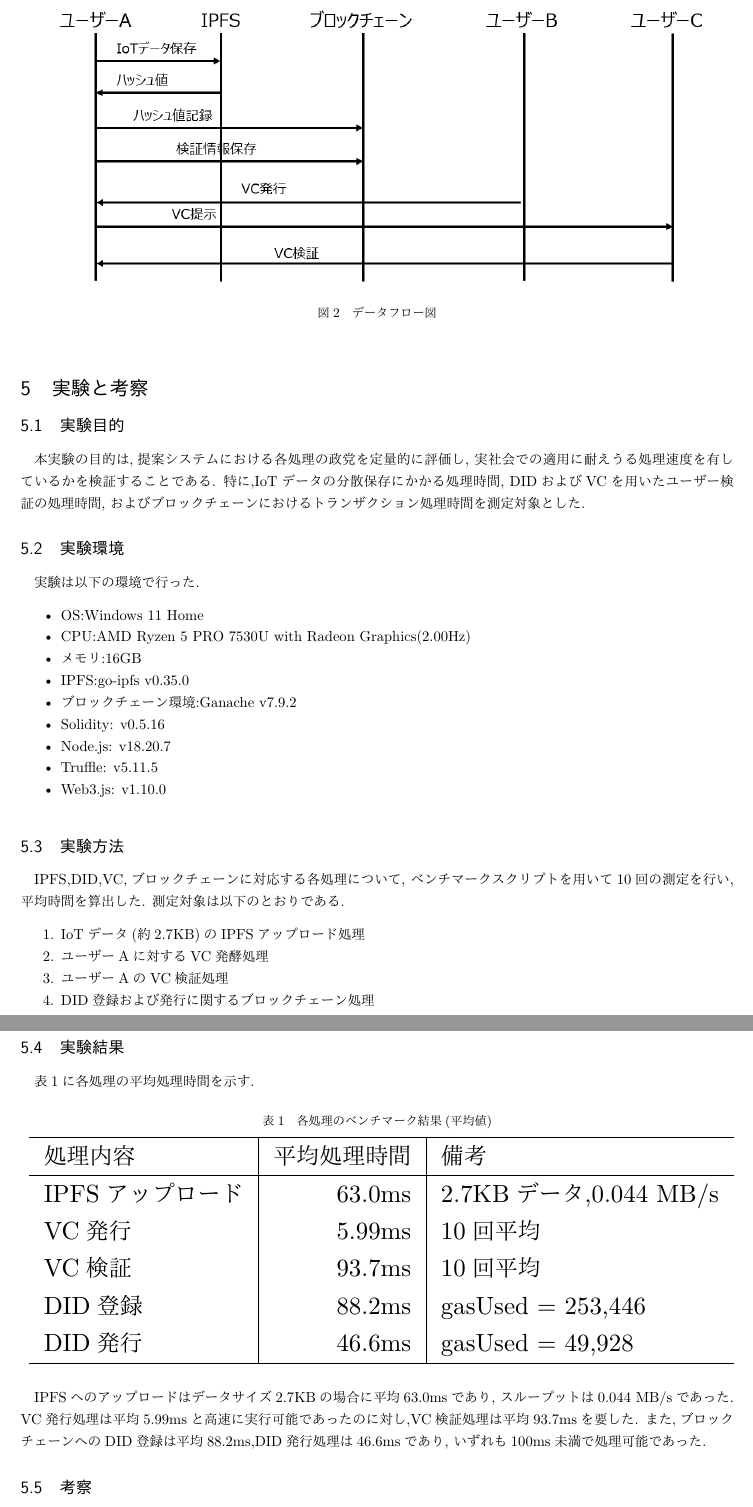
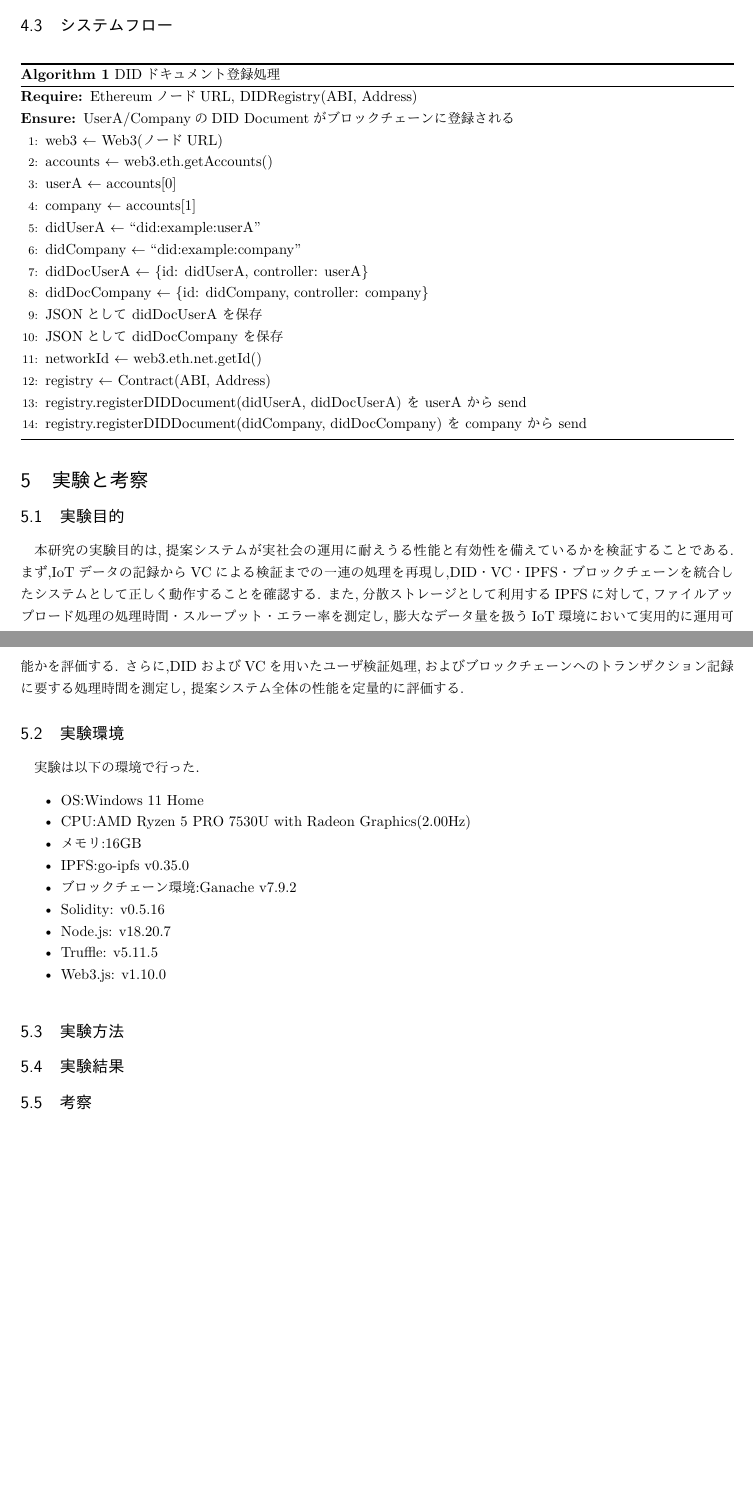
Before and after one commit to Takeyuya/soturon, a LaTeX document (ronbun.tex): two parts of pages 5 and 6 of 7, joined at a grey line, cut at the place of the change, the shorter picture padded with empty space. The pictures show the PDF file out/ronbun.pdf that the author committed with the source.

Commit message:
2025/11/24版

```diff
--- a/ronbun.tex
+++ b/ronbun.tex
@@ -130,23 +133,22 @@
 第二に,セキュリティ上の問題である.中央サーバーは単一障害点となりやすく,攻撃対象として脆弱である.
 第三に,プライバシー保護の問題である.個人情報を含むIoTデータが集中することで,情報漏洩時の被害が甚大化するリスクがある.
 
-これらの課題を解決するために,本研究ではユーザー主権型IDに基づいた分散型データ管理システムの実現を目指す.
+これらの課題を解決するために,本研究ではユーザ主権型IDに基づいた分散型データ管理システムの実現を目指す.
 本システムは,以下の三点を重視して設計されている.
 
 \begin{enumerate}
 \item データの分散管理：中央集権型から脱却し,分散型ファイルシステムであるInterPlanetary File System(以下IPFS)を用いることで,
       単一障害点を排除しシステムの堅牢性を向上させる.
-\item ユーザーの真正性確保：分散管理環境におけるなりすまし防止のため,分散型識別子であるDecentralized Identity(以下DID)を活用し,
+\item ユーザの真正性確保：分散管理環境におけるなりすまし防止のため,分散型識別子であるDecentralized Identity(以下DID)を活用し,
       データ所有者の身元を保証する.
 \item データの信頼性と改ざん防止：ブロックチェーンを活用し,データが改ざんされていないことを検証可能とする.
 \end{enumerate}
-
 以上の要素を組み合わせることで,IoTデータに対する分散型かつ信頼可能な管理基盤を構築することを目指す.
 
 \section{関連研究}
 IoTデータ管理におけるプライバシー確保は,従来より大きな研究課題とされている.
 現行のIoTシステムは,多くが集中型のクライアントサーバーモデルに依存しており,生成される膨大なデータはサービスプロバイダを介して管理される.
-このような集中型モデルは,ユーザーの行動履歴や個人情報が第三者に漏洩・不正利用されるリスクを内包している.
+このような集中型モデルは,ユーザの行動履歴や個人情報が第三者に漏洩・不正利用されるリスクを内包している.
 この問題に対処するため,近年ではブロックチェーンを基盤とした分散型データ管理アーキテクチャの研究が進められている.
 
 IoTとブロックチェーンの統合に関する典型的なユースケースとしては,
@@ -196,7 +198,7 @@ IPFSは,分散型のファイルシステムであり,コンテンツ指向の
 DIDは,自己主権型アイデンティティを実現するための分散型識別子である.
 従来のインターネットにおける認証・識別は,中央集権的な認証局やサービス提供者に依存していたため,
 単一障害点や利用者のプライバシー保護に課題があった.
-これに対しDIDは,ユーザー自身が管理可能な識別子を提供することで,第三者に依存せずに真正性を保証できる仕組みを実現する.
+これに対しDIDは,ユーザ自身が管理可能な識別子を提供することで,第三者に依存せずに真正性を保証できる仕組みを実現する.
 DID Documentと呼ばれる文書には公開鍵やサービスエンドポイントなどが含まれ,これにより利用者の認証やデータ検証を行うことができる.
 
 \subsection{ブロックチェーン}
@@ -212,3 +218,4 @@ Ganacheは開発用に特化したブロックチェーンシミュレータで
 本研究で提案するシステムは,IoTデータを分散的に管理するために,DID,IPFS,およびブロックチェーンを連携させたものである.
 本章では,まずシステム全体の流れを示した後,各要素の役割について説明する.
 
+\subsection{システムの概要}
@@ -216,5 +222,3 @@ Ganacheは開発用に特化したブロックチェーンシミュレータで
 本研究で提案するシステムの全体像を図\ref{fig:system-overview}に示す.
-\ref{fig:system-overview}に示すように,ユーザーAは自身のIoTデータをIPFSに格納し,その結果として得られるハッシュ値(以下CID)を,
+\ref{fig:system-overview}に示すように,ユーザAは自身のIoTデータをIPFSに格納し,その結果として得られるハッシュ値(以下CID)を,
 自身の識別子であるDIDとともにブロックチェーンに記録する.
-その後,発行者であるユーザーBがユーザーAの真正性を保証するVerifiable Credential(以下VC)を発行し,
-検証者であるユーザーCがブロックチェーン上のDID情報とVCを突き合わせることで,ユーザーAの正当性を検証する.
@@ -221 +227,2 @@ Ganacheは開発用に特化したブロックチェーンシミュレータで
 
+\begin{figure}[t]
@@ -223,8 +229,6 @@ Ganacheは開発用に特化したブロックチェーンシミュレータで
   \centering
-  \includegraphics[width=0.9\linewidth]{figure1.png}
-  \caption{提案システムの全体像}
+  \includegraphics[width=0.9\linewidth]{figures/figure1.png}
+  \caption{提案システムの概要図}
   \label{fig:system-overview}
 \end{figure}
 
-\subsection{ユーザーA(データ所有者)}
-ユーザーAは,自身の識別子としてDIDを保持し,その検証用情報(公開鍵など)をブロックチェーンに格納する.
@@ -232,6 +238,3 @@ Ganacheは開発用に特化したブロックチェーンシミュレータで
 このCIDはデータの一意なハッシュ値であり,データ改ざん検知に利用できる.
-ユーザーAは,CIDと自身のDIDを組み合わせてブロックチェーンに登録することで,データの所有者であることを保証する.
+ユーザAは,CIDと自身のDIDを組み合わせてブロックチェーンに登録することで,データの所有者であることを保証する.
 
-\subsection{ユーザーB(発行者)}
-ユーザーBは,発行者として,ユーザーAの真正性を保証する役割を担う.
-ユーザーBは,ユーザーAのDIDに基づきVCを発行する.
@@ -239,3 +245 @@ Ganacheは開発用に特化したブロックチェーンシミュレータで
 
-\subsection{ユーザーC(検証者)}
-ユーザーCは,検証者として,ユーザーAから提示されたVCを受け取り,
@@ -245,6 +250,3 @@ Ganacheは開発用に特化したブロックチェーンシミュレータで
 
 \subsection{データフロー}
 本システムの具体的な処理の流れを図\ref{fig:system-flow}に示す.
-\ref{fig:system-overview}に示すように,ユーザーAはIoTデータをIPFSに格納し,得られたCIDと自身のDIDをブロックチェーンに登録する.
-その後,ユーザーBがVCを発行し,ユーザーAはこれをユーザーCに提示する.
-ユーザーCはブロックチェーン上のDID情報とVCを照合することで,ユーザーAの正当性を検証する.
@@ -251 +256,2 @@ Ganacheは開発用に特化したブロックチェーンシミュレータで
 
+\begin{figure}[t]
@@ -253,17 +258,50 @@ Ganacheは開発用に特化したブロックチェーンシミュレータで
   \centering
-  \includegraphics[width=0.95\linewidth]{figure2.png}
+  \includegraphics[width=0.95\linewidth]{figures/figure2.png}
   \caption{データフロー図}
   \label{fig:system-flow}
 \end{figure}
 
+\subsection{システムフロー}
+\begin{algorithm}[H]
+\caption{DIDドキュメント登録処理}
+\begin{algorithmic}[1]
+\Require EthereumノードURL, DIDRegistry(ABI, Address)
+\Ensure UserA/CompanyのDID Documentがブロックチェーンに登録される
+
+\State web3 $\gets$ Web3(ノードURL)
+\State accounts $\gets$ web3.eth.getAccounts()
+\State userA $\gets$ accounts[0]
+\State company $\gets$ accounts[1]
+
+\State didUserA $\gets$ ``did:example:userA''
+\State didCompany $\gets$ ``did:example:company''
+
+\State didDocUserA   $\gets$ \{id: didUserA, controller: userA\}
+\State didDocCompany $\gets$ \{id: didCompany, controller: company\}
+
+\State JSONとして didDocUserA を保存
+\State JSONとして didDocCompany を保存
+
+\State networkId $\gets$ web3.eth.net.getId()
+\State registry $\gets$ Contract(ABI, Address)
+
+\State registry.registerDIDDocument(didUserA, didDocUserA) を userA から send
+\State registry.registerDIDDocument(didCompany, didDocCompany) を company から send
+
+\end{algorithmic}
+\end{algorithm}
+
+
 \section{実験と考察}
 
 \subsection{実験目的}
-本実験の目的は,提案システムにおける各処理の政党を定量的に評価し,
-実社会での適用に耐えうる処理速度を有しているかを検証することである.
-特に,IoTデータの分散保存にかかる処理時間,
-DIDおよびVCを用いたユーザー検証の処理時間,
-およびブロックチェーンにおけるトランザクション処理時間を測定対象とした.
+本研究の実験目的は,提案システムが実社会の運用に耐えうる性能と有効性を備えているかを検証することである.
+まず,IoTデータの記録からVCによる検証までの一連の処理を再現し,DID・VC・IPFS・ブロックチェーンを統合した
+システムとして正しく動作することを確認する.
+また,分散ストレージとして利用するIPFSに対して,ファイルアップロード処理の処理時間・スループット・エラー率を測定し,
+膨大なデータ量を扱うIoT環境において実用的に運用可能かを評価する.
+さらに,DIDおよびVCを用いたユーザ検証処理,およびブロックチェーンへのトランザクション記録に要する処理時間を測定し,
+提案システム全体の性能を定量的に評価する.
 
 \subsection{実験環境}
 実験は以下の環境で行った.
@@ -280,43 +318,8 @@ DIDおよびVCを用いたユーザー検証の処理時間,
 \end{itemize}
 
 \subsection{実験方法}
-IPFS,DID,VC,ブロックチェーンに対応する各処理について,
-ベンチマークスクリプトを用いて10回の測定を行い,平均時間を算出した.
-測定対象は以下のとおりである.
-
-\begin{enumerate}
-  \item IoTデータ(約2.7KB)のIPFSアップロード処理
-  \item ユーザーAに対するVC発酵処理
-  \item ユーザーAのVC検証処理
-  \item DID登録および発行に関するブロックチェーン処理
-\end{enumerate}
 
 \subsection{実験結果}
-表\ref{tab:benchmark}に各処理の平均処理時間を示す.
-
-\begin{table}[H]
-  \centering
-  \caption{各処理のベンチマーク結果(平均値)}
-  \label{tab:benchmark}
-  \resizebox{\linewidth}{!}{
-  \begin{tabular}{l|r|l}
-    \hline
-    処理内容 & 平均処理時間 & 備考 \\
-    \hline
-    IPFSアップロード & 63.0ms & 2.7KBデータ,0.044 MB/s \\
-    VC発行 & 5.99ms & 10回平均 \\
-    VC検証 & 93.7ms & 10回平均 \\
-    DID登録 & 88.2ms & gasUsed = 253{,}446 \\
-    DID発行 & 46.6ms & gasUsed = 49{,}928 \\
-    \hline
-  \end{tabular}}
-\end{table}
-
-IPFSへのアップロードはデータサイズ2.7KBの場合に平均63.0msであり,
-スループットは0.044 MB/sであった.
-VC発行処理は平均5.99msと高速に実行可能であったのに対し,VC検証処理は平均93.7msを要した.
-また,ブロックチェーンへのDID登録は平均88.2ms,DID発行処理は46.6msであり,
-いずれも100ms未満で処理可能であった.
 
 \subsection{考察}
 
```
Also changed, not shown: figure1.png (deleted), figure2.png (deleted), figures/figure1.png (added), figures/figure2.png (added), out/ronbun.pdf, ronbun.tex (33 more changed lines), 5 other files.
